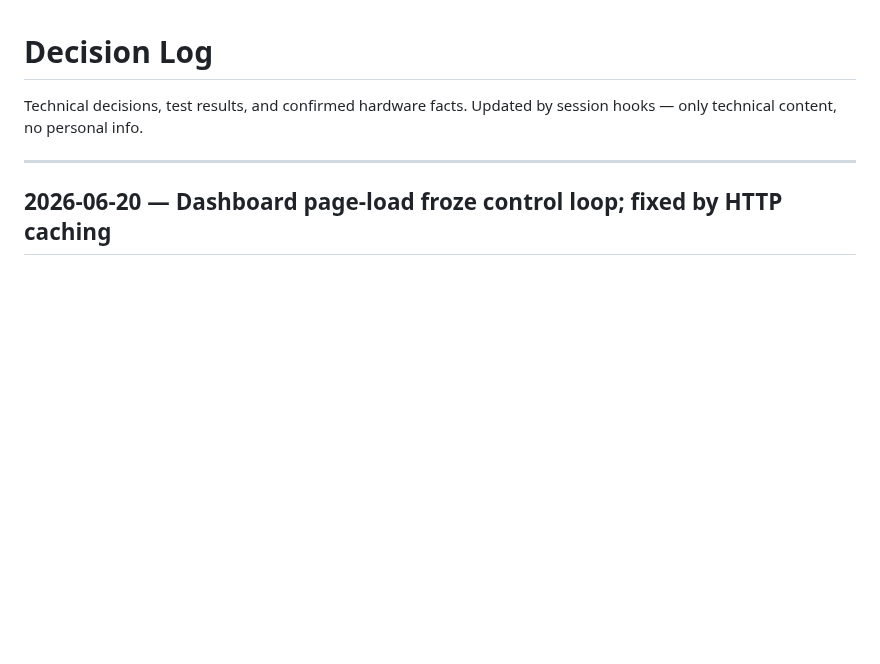
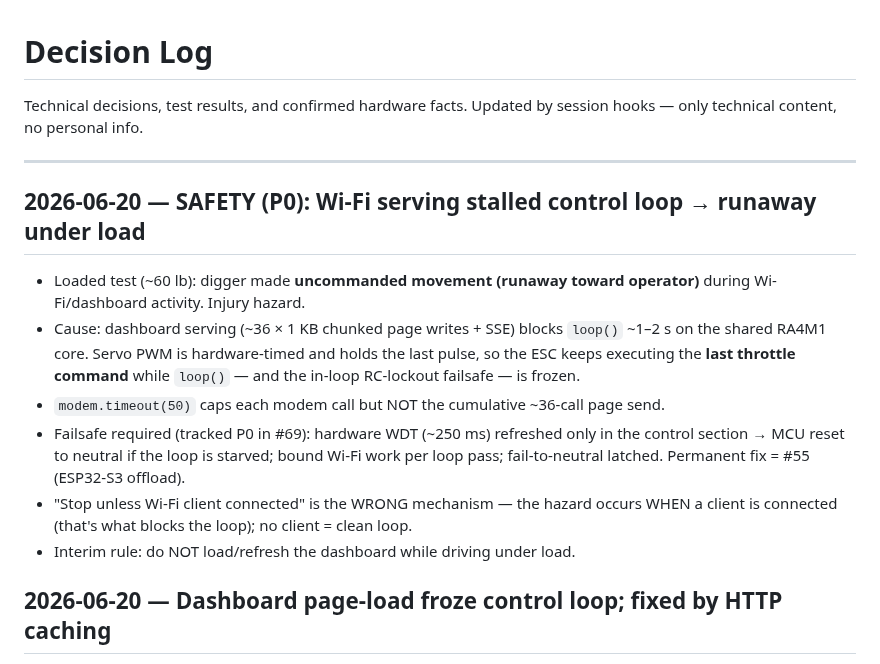
Before and after one commit to boulaajaj/Arduino-DiggerSetup, a Markdown page: docs/DECISION-LOG.md, the part around the change. GitHub-like rendering; blank space fills up the shorter version.

Commit message:
docs: log P0 safety incident — Wi-Fi serving stalled loop → runaway (#69)
Records the 2026-06-20 loaded-test runaway and the required watchdog
failsafe direction. Tracked in #69.

Co-Authored-By: Claude Opus 4.8 (1M context) <noreply@anthropic.com>
Claude-Session: https://claude.ai/code/session_01DhtzqRdqFp6KNRBYGXQicT

```diff
--- a/docs/DECISION-LOG.md
+++ b/docs/DECISION-LOG.md
@@ -4,6 +4,22 @@ Technical decisions, test results, and confirmed hardware facts.
 Updated by session hooks — only technical content, no personal info.
 
 ---
+
+## 2026-06-20 — SAFETY (P0): Wi-Fi serving stalled control loop → runaway under load
+
+- Loaded test (~60 lb): digger made **uncommanded movement (runaway toward operator)**
+  during Wi-Fi/dashboard activity. Injury hazard.
+- Cause: dashboard serving (~36 × 1 KB chunked page writes + SSE) blocks `loop()` ~1–2 s
+  on the shared RA4M1 core. Servo PWM is hardware-timed and holds the last pulse, so the
+  ESC keeps executing the **last throttle command** while `loop()` — and the in-loop
+  RC-lockout failsafe — is frozen.
+- `modem.timeout(50)` caps each modem call but NOT the cumulative ~36-call page send.
+- Failsafe required (tracked P0 in #69): hardware WDT (~250 ms) refreshed only in the
+  control section → MCU reset to neutral if the loop is starved; bound Wi-Fi work per
+  loop pass; fail-to-neutral latched. Permanent fix = #55 (ESP32-S3 offload).
+- "Stop unless Wi-Fi client connected" is the WRONG mechanism — the hazard occurs WHEN a
+  client is connected (that's what blocks the loop); no client = clean loop.
+- Interim rule: do NOT load/refresh the dashboard while driving under load.
 
 ## 2026-06-20 — Dashboard page-load froze control loop; fixed by HTTP caching
 
```
